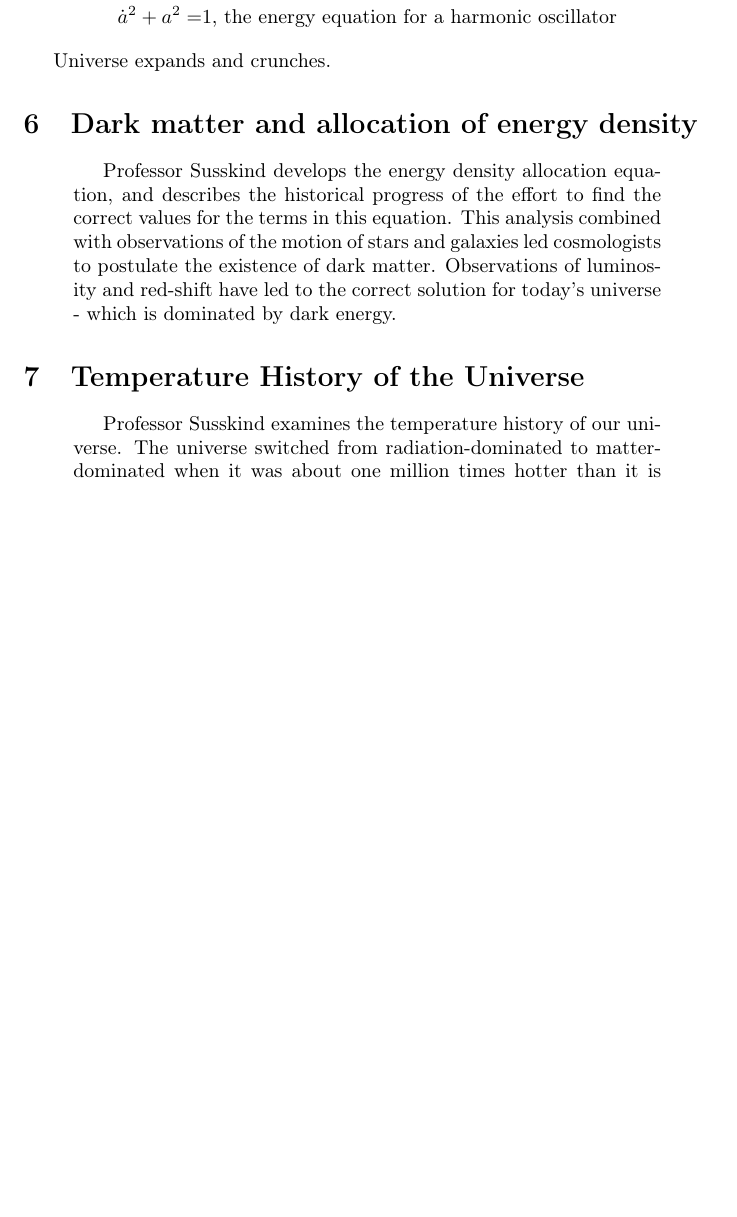
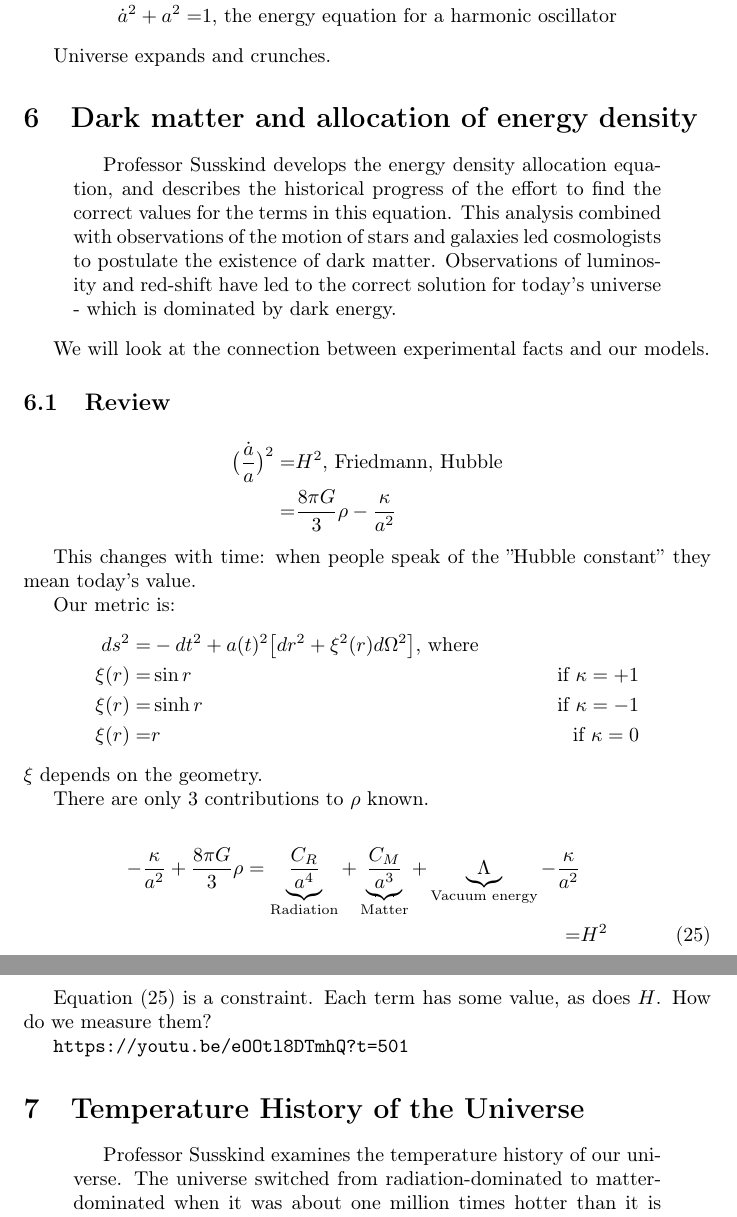
Before and after one commit to weka511/tm, a LaTeX paper (cosmology.tex): part of page 33 of 35 before the commit and two parts of pages 33 and 34 of 36 after it, the two joined at a grey line, cut so that both start at the same text, the shorter picture padded with empty space. Compiled offline with pdfLaTeX.

Commit message:
#22 started lecture 6

```diff
--- a/cosmology.tex
+++ b/cosmology.tex
@@ -1094,10 +1094,38 @@ Substituting  $\Lambda>0$ and $\kappa=0$ in Friedmann's equation \eqref{eq:fried
 
 
 \section{Dark matter and allocation of energy density}
-
 \begin{quotation}
 	Professor Susskind develops the energy density allocation equation, and describes the historical progress of the effort to find the correct values for the terms in this equation.  This analysis combined with observations of the motion of stars and galaxies led cosmologists to postulate the existence of dark matter.  Observations of luminosity and red-shift have led to the correct solution for today's universe - which is dominated by dark energy.
 \end{quotation}
+
+We will look at the connection between experimental facts and our models.
+
+\subsection{Review}
+\begin{align*}
+	\big(\frac{\dot{a}}{a}\big)^2 =& H^2 \text{, Friedmann, Hubble}\\
+	=& \frac{8\pi G}{3} \rho - \frac{\kappa}{a^2}
+\end{align*}
+
+This changes with time: when people speak of the ''Hubble constant'' they mean today's value.
+
+Our metric is:
+\begin{align*}
+	ds^2 =& - dt^2 +a(t)^2\big[dr^2 + \xi^2(r) d\Omega^2\big] \text{, where}\\
+	\xi(r)=&\sin{r}& \text{ if } \kappa = +1\\
+	\xi(r)=&\sinh{r}& \text{ if }\kappa = -1\\
+	\xi(r)=&r& \text{ if } \kappa = 0
+\end{align*} $\xi$ depends on the geometry.
+
+There are only 3 contributions to $\rho$ known.
+
+\begin{align*}
+	- \frac{\kappa}{a^2} + \frac{8 \pi G}{3}\rho = \underbrace{\frac{C_R}{a^4}}_\text{Radiation} + \underbrace{\frac{C_M}{a^3}}_\text{Matter}+ \underbrace{\Lambda}_\text{Vacuum energy} - \frac{\kappa}{a^2}\\
+	=&H^2 \numberthis \label{eq:hubble:contraint}
+\end{align*}
+
+Equation \eqref{eq:hubble:contraint} is a constraint. Each term has some value, as does $H$. How do we measure them?
+
+\url{https://youtu.be/eOOtl8DTmhQ?t=501}
 
 \section{Temperature History of the Universe}
 
```
Also changed, not shown: cosmology.tex (2 more changed lines).
